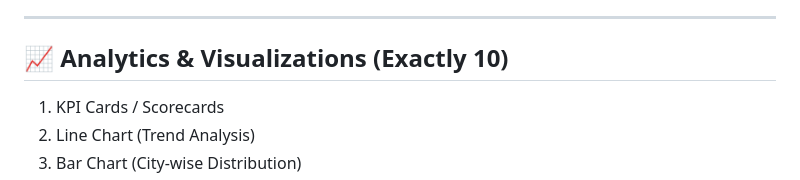
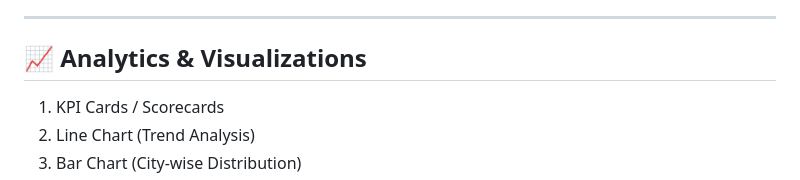
Before and after one commit to Kathirranjanaa/B2B-Data-Pipeline-IndiaMART, a Markdown page: README.md, the part around the change. Rendered like a GitHub page.

```diff
--- a/README.md
+++ b/README.md
@@ -64,7 +64,7 @@ This pipeline converts raw web data into **decision-ready business intelligence*
 
 ---
 
-## 📈 Analytics & Visualizations (Exactly 10)
+## 📈 Analytics & Visualizations
 
 1. KPI Cards / Scorecards
 2. Line Chart (Trend Analysis)
```
